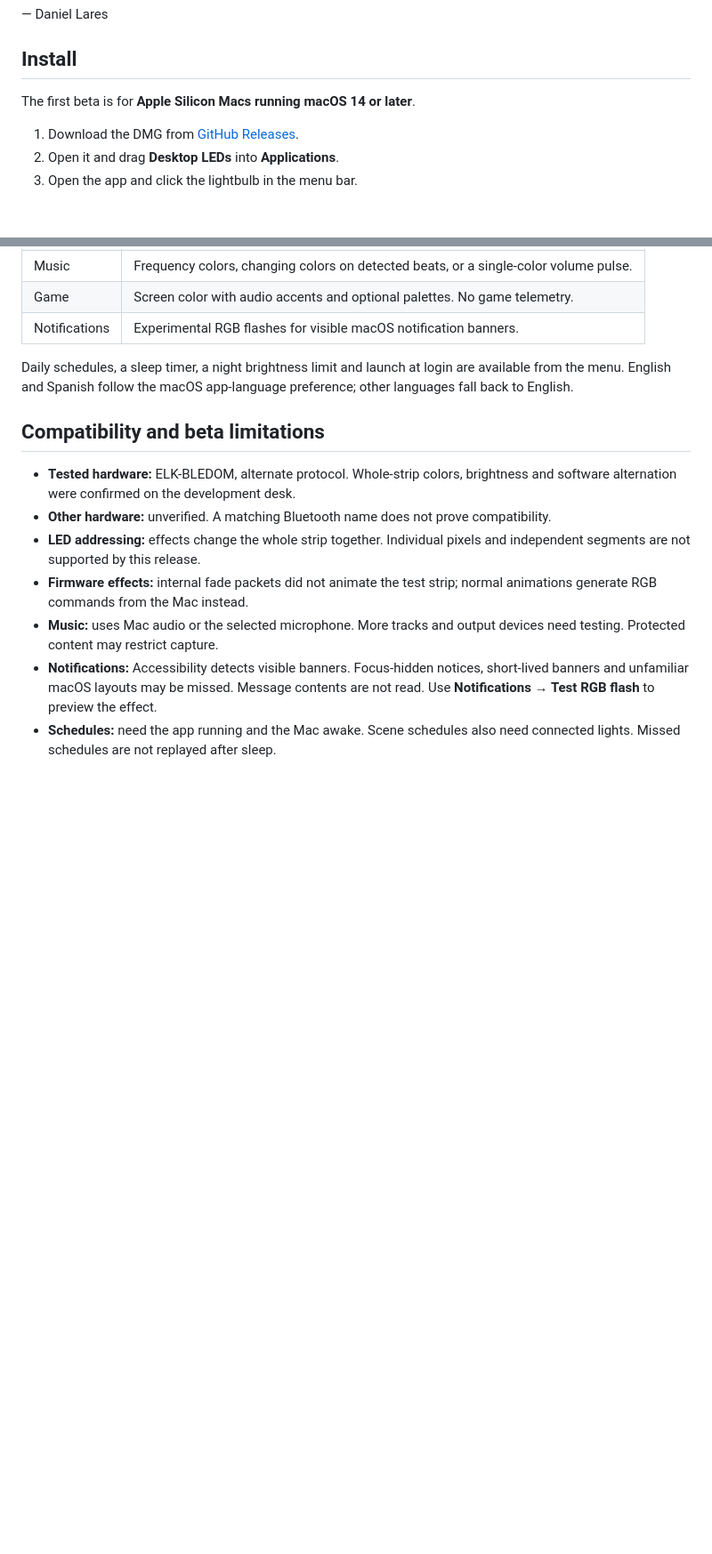
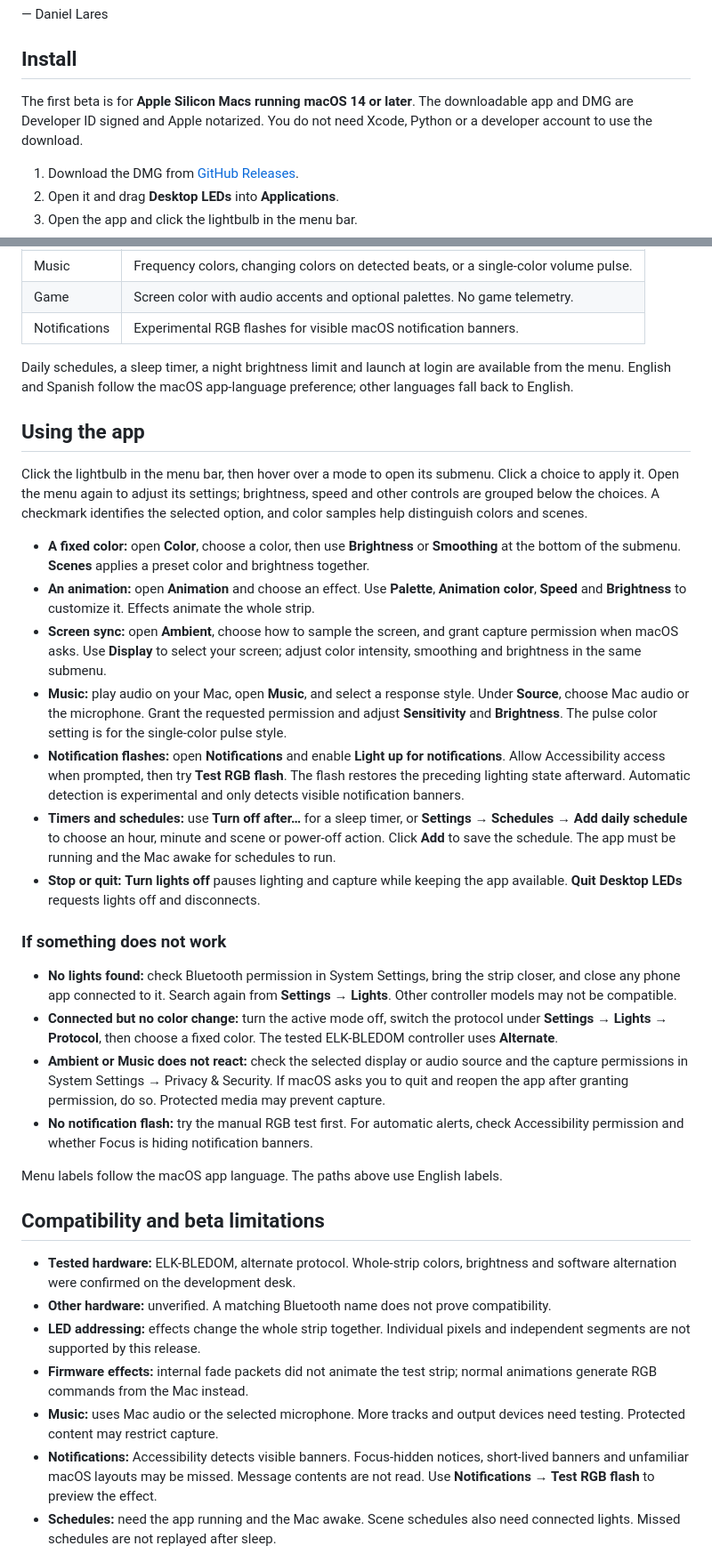
Before and after one commit to gitlares/fs-desktop-leds, a Markdown page: README.md, 2 parts joined by grey strips. Shown at 89% size. Drawn GitHub-style; blank space fills up the shorter version.

Commit message:
Document installation, everyday use and source builds

```diff
--- a/README.md
+++ b/README.md
@@ -24,6 +24,8 @@ FS Desktop LEDs puts those controls in the Mac's menu bar. FS stands for
 ## Install
 
 The first beta is for **Apple Silicon Macs running macOS 14 or later**.
+The downloadable app and DMG are Developer ID signed and Apple notarized.
+You do not need Xcode, Python or a developer account to use the download.
 
 1. Download the DMG from [GitHub Releases](https://github.com/gitlares/fs-desktop-leds/releases/tag/v0.1.0-beta.1).
 2. Open it and drag **Desktop LEDs** into **Applications**.
@@ -50,6 +52,54 @@ a mode; its settings appear below its choices.
 Daily schedules, a sleep timer, a night brightness limit and launch at login are
 available from the menu. English and Spanish follow the macOS app-language
 preference; other languages fall back to English.
+
+## Using the app
+
+Click the lightbulb in the menu bar, then hover over a mode to open its submenu.
+Click a choice to apply it. Open the menu again to adjust its settings; brightness,
+speed and other controls are grouped below the choices. A checkmark identifies
+the selected option, and color samples help distinguish colors and scenes.
+
+- **A fixed color:** open **Color**, choose a color, then use **Brightness** or
+  **Smoothing** at the bottom of the submenu. **Scenes** applies a preset color
+  and brightness together.
+- **An animation:** open **Animation** and choose an effect. Use **Palette**,
+  **Animation color**, **Speed** and **Brightness** to customize it. Effects
+  animate the whole strip.
+- **Screen sync:** open **Ambient**, choose how to sample the screen, and grant
+  capture permission when macOS asks. Use **Display** to select your screen;
+  adjust color intensity, smoothing and brightness in the same submenu.
+- **Music:** play audio on your Mac, open **Music**, and select a response style.
+  Under **Source**, choose Mac audio or the microphone. Grant the requested
+  permission and adjust **Sensitivity** and **Brightness**. The pulse color
+  setting is for the single-color pulse style.
+- **Notification flashes:** open **Notifications** and enable **Light up for
+  notifications**. Allow Accessibility access when prompted, then try **Test RGB
+  flash**. The flash restores the preceding lighting state afterward. Automatic
+  detection is experimental and only detects visible notification banners.
+- **Timers and schedules:** use **Turn off after…** for a sleep timer, or
+  **Settings → Schedules → Add daily schedule** to choose an hour, minute and
+  scene or power-off action. Click **Add** to save the schedule. The app must be
+  running and the Mac awake for schedules to run.
+- **Stop or quit:** **Turn lights off** pauses lighting and capture while keeping
+  the app available. **Quit Desktop LEDs** requests lights off and disconnects.
+
+### If something does not work
+
+- **No lights found:** check Bluetooth permission in System Settings, bring the
+  strip closer, and close any phone app connected to it. Search again from
+  **Settings → Lights**. Other controller models may not be compatible.
+- **Connected but no color change:** turn the active mode off, switch the
+  protocol under **Settings → Lights → Protocol**, then choose a fixed color.
+  The tested ELK-BLEDOM controller uses **Alternate**.
+- **Ambient or Music does not react:** check the selected display or audio source
+  and the capture permissions in System Settings → Privacy & Security. If macOS
+  asks you to quit and reopen the app after granting permission, do so. Protected
+  media may prevent capture.
+- **No notification flash:** try the manual RGB test first. For automatic alerts,
+  check Accessibility permission and whether Focus is hiding notification banners.
+
+Menu labels follow the macOS app language. The paths above use English labels.
 
 ## Compatibility and beta limitations
 
```
Also changed, not shown: other parts of README.md (+45 -4 lines).
